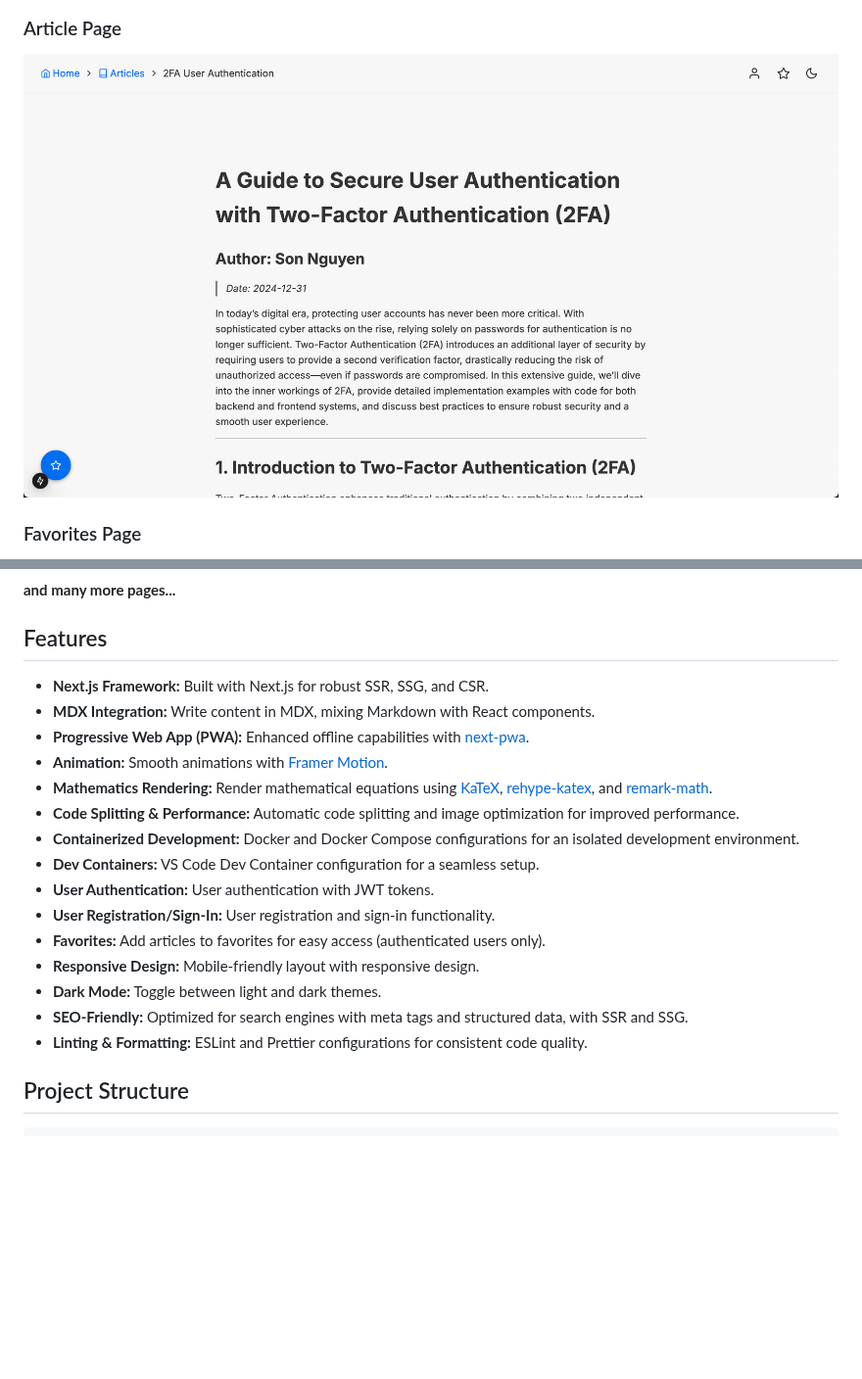
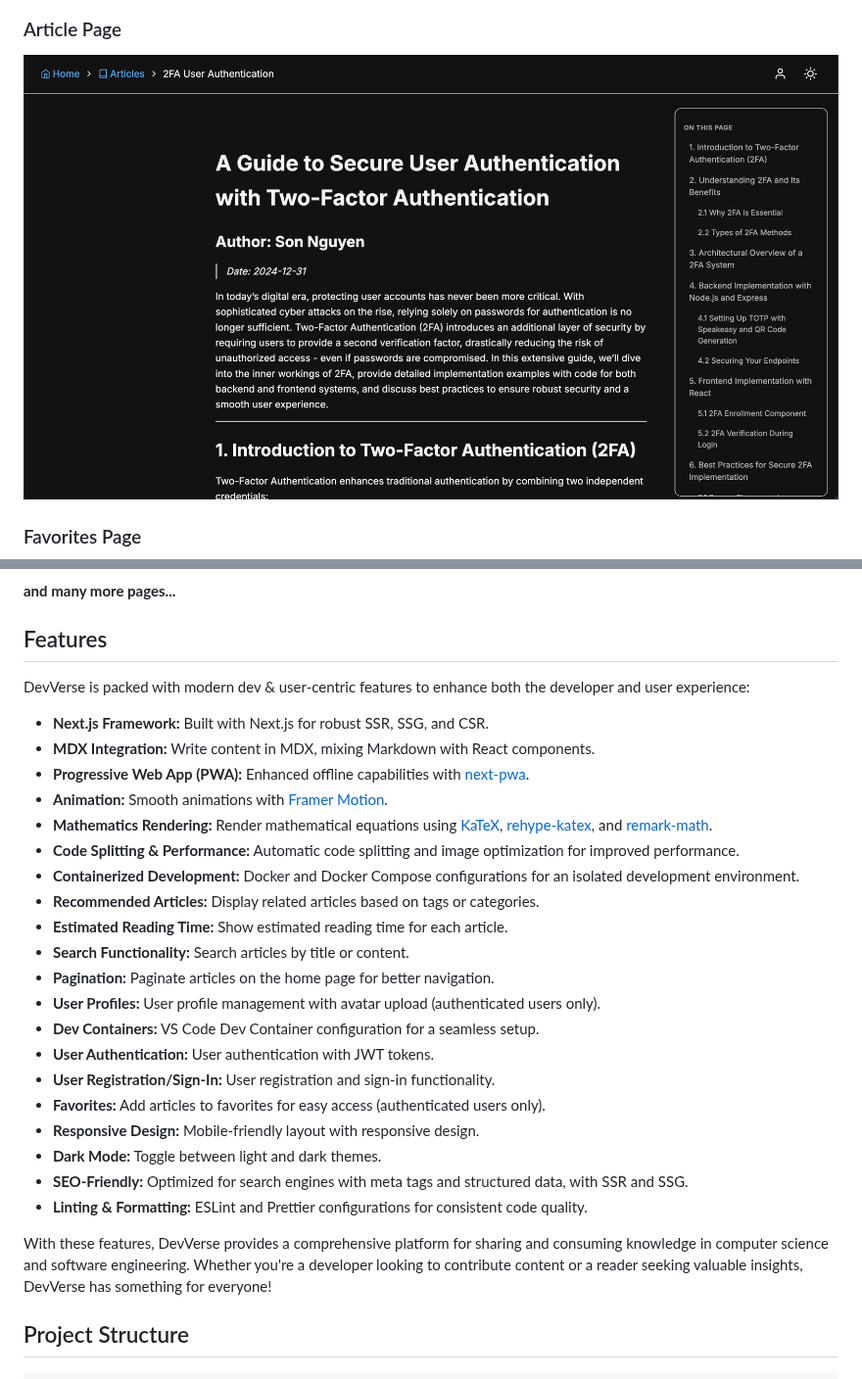
Before and after one commit to hoangsonww/DevVerse-SWE-Blog, a Markdown page: README.md, 2 parts joined by grey strips. Shown at 98% size. Drawn GitHub-style; pictures changed too: images/article-page.png; blank space fills up the shorter version.

Commit message:
feat(ui-api): add RSS & Atomic feed and enhance articles

```diff
--- a/README.md
+++ b/README.md
@@ -115,6 +115,8 @@ Feel free to explore the content and features of the blog! 🚀
 
 ## Features
 
+DevVerse is packed with modern dev & user-centric features to enhance both the developer and user experience:
+
 - **Next.js Framework:** Built with Next.js for robust SSR, SSG, and CSR.
 - **MDX Integration:** Write content in MDX, mixing Markdown with React components.
 - **Progressive Web App (PWA):** Enhanced offline capabilities with [next-pwa](https://github.com/shadowwalker/next-pwa).
@@ -122,6 +124,11 @@ Feel free to explore the content and features of the blog! 🚀
 - **Mathematics Rendering:** Render mathematical equations using [KaTeX](https://katex.org/), [rehype-katex](https://github.com/remarkjs/rehype-katex), and [remark-math](https://github.com/remarkjs/remark-math).
 - **Code Splitting & Performance:** Automatic code splitting and image optimization for improved performance.
 - **Containerized Development:** Docker and Docker Compose configurations for an isolated development environment.
+- **Recommended Articles:** Display related articles based on tags or categories.
+- **Estimated Reading Time:** Show estimated reading time for each article.
+- **Search Functionality:** Search articles by title or content.
+- **Pagination:** Paginate articles on the home page for better navigation.
+- **User Profiles:** User profile management with avatar upload (authenticated users only).
 - **Dev Containers:** VS Code Dev Container configuration for a seamless setup.
 - **User Authentication:** User authentication with JWT tokens.
 - **User Registration/Sign-In:** User registration and sign-in functionality.
@@ -130,6 +137,8 @@ Feel free to explore the content and features of the blog! 🚀
 - **Dark Mode:** Toggle between light and dark themes.
 - **SEO-Friendly:** Optimized for search engines with meta tags and structured data, with SSR and SSG.
 - **Linting & Formatting:** ESLint and Prettier configurations for consistent code quality.
+
+With these features, DevVerse provides a comprehensive platform for sharing and consuming knowledge in computer science and software engineering. Whether you're a developer looking to contribute content or a reader seeking valuable insights, DevVerse has something for everyone!
 
 ## Project Structure
 
```
